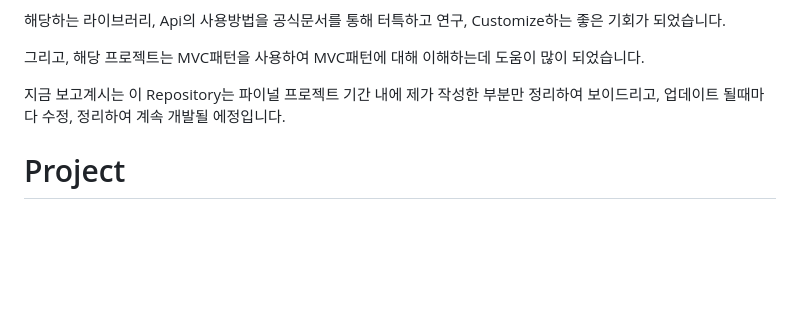
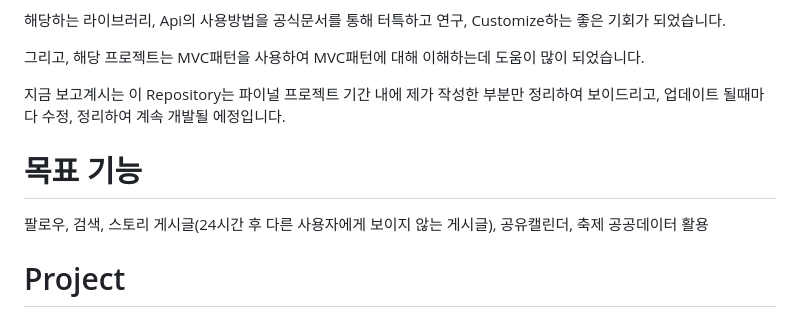
Before and after one commit to RyuDonong/ReMergePrivate, a Markdown page: README.md, the part around the change. GitHub-like rendering; blank space fills up the shorter version.

```diff
--- a/README.md
+++ b/README.md
@@ -14,6 +14,9 @@ ReMerge 는 기록을 뜻하는 Record와 결합하다라는 뜻을 가진 Merge
 그리고, 해당 프로젝트는 MVC패턴을 사용하여 MVC패턴에 대해 이해하는데 도움이 많이 되었습니다.
 
 지금 보고계시는 이 Repository는 파이널 프로젝트 기간 내에 제가 작성한 부분만 정리하여 보이드리고, 업데이트 될때마다 수정, 정리하여 계속 개발될 에정입니다.
+
+# 목표 기능
+팔로우, 검색, 스토리 게시글(24시간 후 다른 사용자에게 보이지 않는 게시글), 공유캘린더, 축제 공공데이터 활용
 
 # Project
 - 제작기간
```
